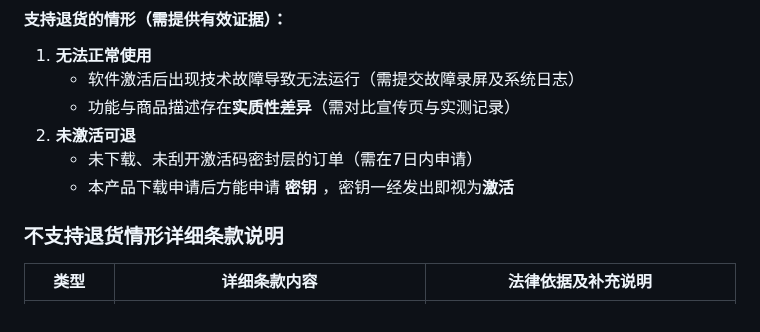
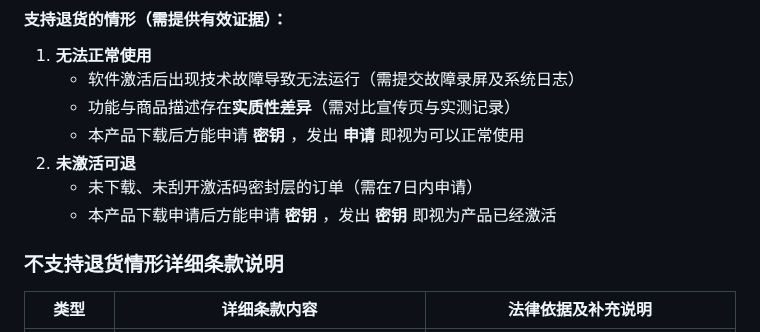
Before and after one commit to PiscTrace/Product, a Markdown page: doc.md, the part around the change. GitHub-like rendering.

```diff
--- a/doc.md
+++ b/doc.md
@@ -158,9 +158,10 @@
 1. **无法正常使用**
    - 软件激活后出现技术故障导致无法运行（需提交故障录屏及系统日志）
    - 功能与商品描述存在**实质性差异**（需对比宣传页与实测记录）
+   - 本产品下载后方能申请 **密钥** ，发出 **申请** 即视为可以正常使用
 2. **未激活可退**
    - 未下载、未刮开激活码密封层的订单（需在7日内申请）
-   - 本产品下载申请后方能申请 **密钥** ，密钥一经发出即视为**激活**
+   - 本产品下载申请后方能申请 **密钥** ，发出 **密钥** 即视为产品已经激活
 
 ### 不支持退货情形详细条款说明
 
```
